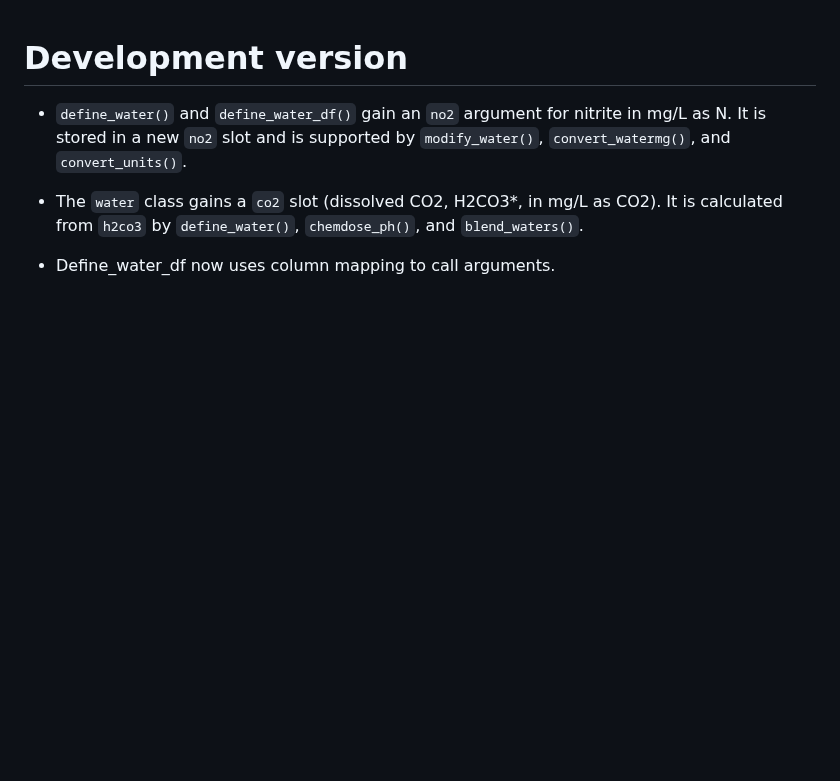
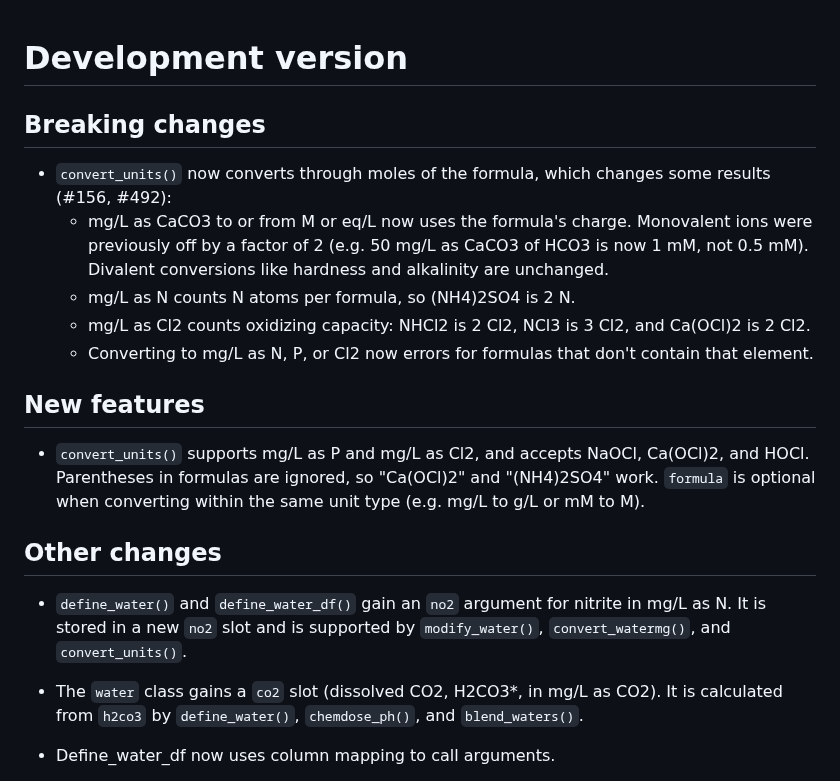
Before and after one commit to BrownandCaldwell-Public/tidywater, a Markdown page: NEWS.md, the part around the change. Rendered like a GitHub page; blank space fills up the shorter version.

Commit message:
Add NEWS entry for convert_units changes
Co-Authored-By: Claude Opus 5.5 <noreply@anthropic.com>

```diff
--- a/NEWS.md
+++ b/NEWS.md
@@ -1,4 +1,22 @@
 # Development version
+
+## Breaking changes
+
+* `convert_units()` now converts through moles of the formula, which changes some results (#156, #492):
+  * mg/L as CaCO3 to or from M or eq/L now uses the formula's charge. Monovalent ions were previously off by a
+  factor of 2 (e.g. 50 mg/L as CaCO3 of HCO3 is now 1 mM, not 0.5 mM). Divalent conversions like hardness and
+  alkalinity are unchanged.
+  * mg/L as N counts N atoms per formula, so (NH4)2SO4 is 2 N.
+  * mg/L as Cl2 counts oxidizing capacity: NHCl2 is 2 Cl2, NCl3 is 3 Cl2, and Ca(OCl)2 is 2 Cl2.
+  * Converting to mg/L as N, P, or Cl2 now errors for formulas that don't contain that element.
+
+## New features
+
+* `convert_units()` supports mg/L as P and mg/L as Cl2, and accepts NaOCl, Ca(OCl)2, and HOCl. Parentheses in
+formulas are ignored, so "Ca(OCl)2" and "(NH4)2SO4" work. `formula` is optional when converting within the same unit
+type (e.g. mg/L to g/L or mM to M).
+
+## Other changes
 
 * `define_water()` and `define_water_df()` gain an `no2` argument for nitrite in mg/L as N. It is stored in a new
 `no2` slot and is supported by `modify_water()`, `convert_watermg()`, and `convert_units()`.
```
